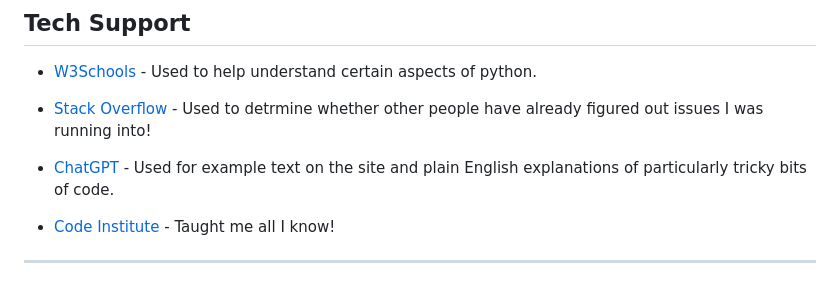
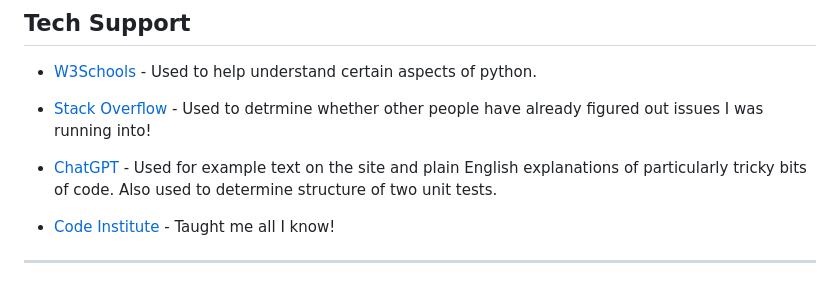
Before and after one commit to Matt-Cowen/Vittler, a Markdown page: README.md, the part around the change. Drawn GitHub-style.

```diff
--- a/README.md
+++ b/README.md
@@ -367,7 +367,7 @@ The full list of requirements for the project along with versions can be seen be
 
 - [Stack Overflow](https://stackoverflow.com/) - Used to detrmine whether other people have already figured out issues I was running into!
 
-- [ChatGPT](https://openai.com/gpt) - Used for example text on the site and plain English explanations of particularly tricky bits of code.
+- [ChatGPT](https://openai.com/gpt) - Used for example text on the site and plain English explanations of particularly tricky bits of code. Also used to determine structure of two unit tests.
 
 - [Code Institute](https://codeinstitute.net/) - Taught me all I know!
 
```
